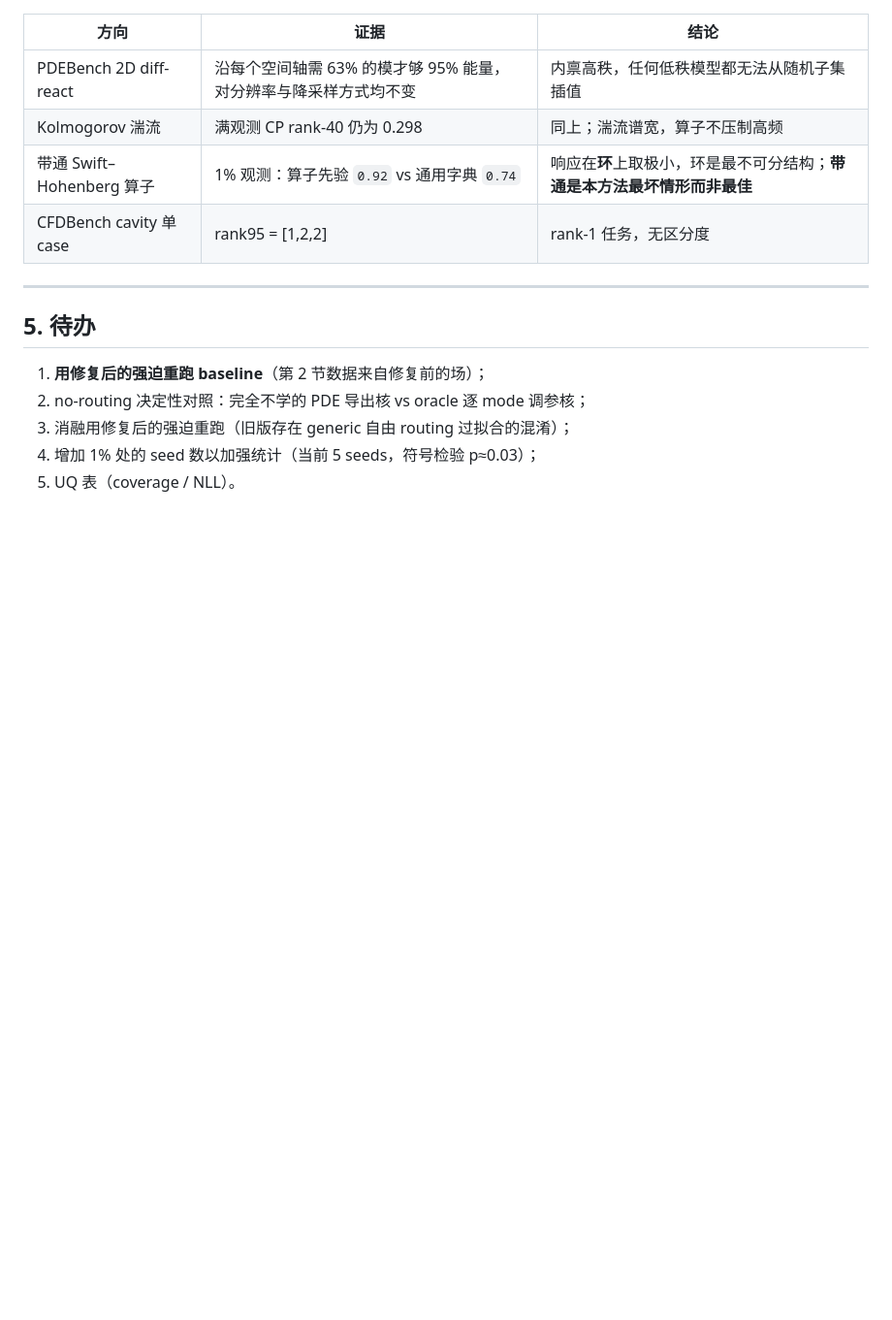
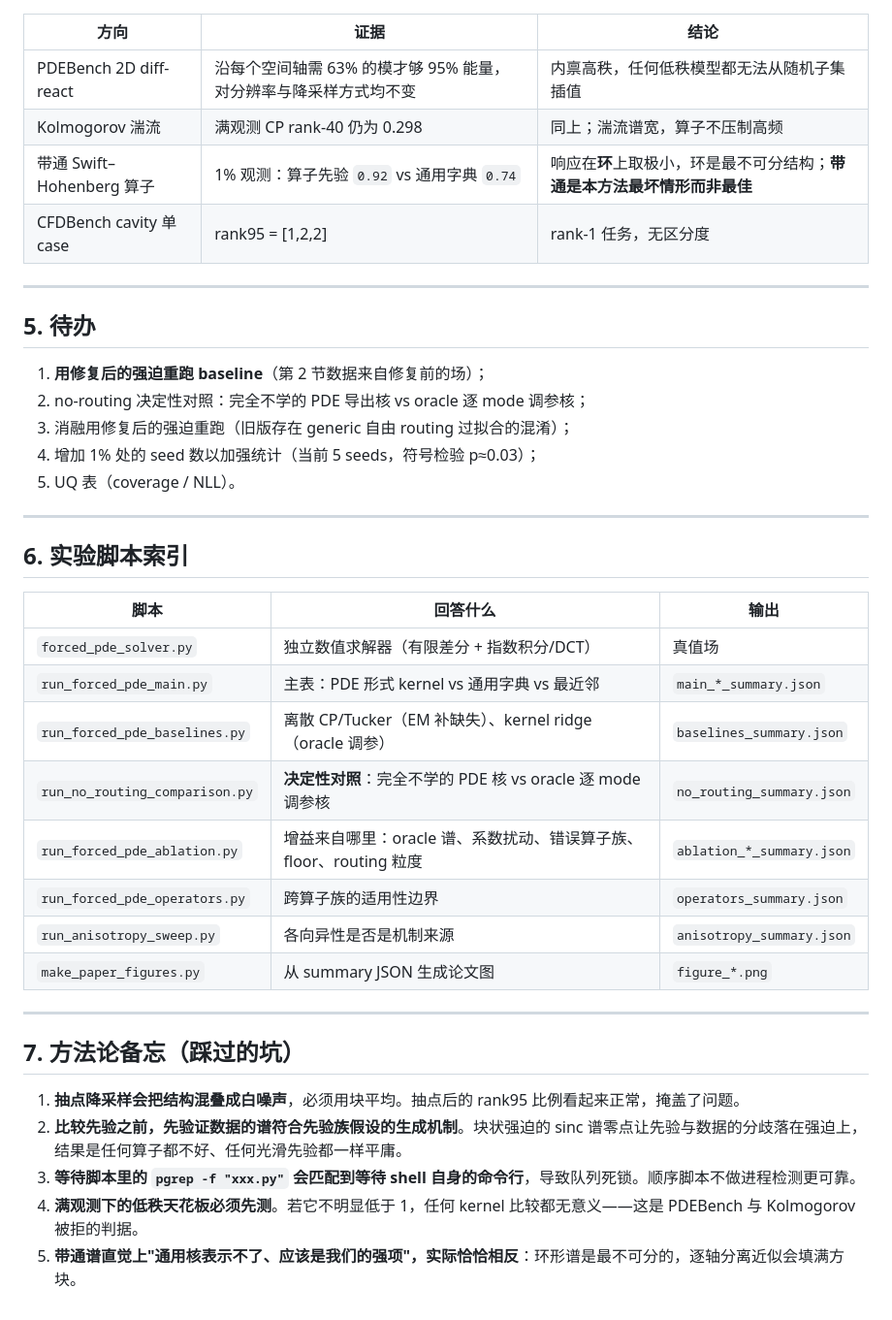
Before and after one commit to xuangu-fang/operator-spectral-funbat, a Markdown page: docs/RESULTS_LOG_ZH.md, the part around the change. Shown at 97% size. GitHub-like rendering; blank space fills up the shorter version.

Commit message:
index the experiment scripts and record the methodological traps
Five traps hit during this session, recorded so they are not hit again:
striding aliases structure into near-white noise and must be block averaging;
a prior comparison is meaningless until the data's spectrum is verified to match
the generating mechanism the prior family assumes; pgrep in a waiter matches the
waiter's own command line and deadlocks a queue; the fully observed low-rank
ceiling must be measured before any kernel comparison, since that is the
criterion that rejected two datasets; and a band-pass spectrum is the worst case
for an axis-separable method rather than the best, contrary to the obvious
intuition.

Co-Authored-By: Claude Opus 5 (1M context) <noreply@anthropic.com>

```diff
--- a/docs/RESULTS_LOG_ZH.md
+++ b/docs/RESULTS_LOG_ZH.md
@@ -81,3 +81,28 @@
 3. 消融用修复后的强迫重跑（旧版存在 generic 自由 routing 过拟合的混淆）；
 4. 增加 1% 处的 seed 数以加强统计（当前 5 seeds，符号检验 p≈0.03）；
 5. UQ 表（coverage / NLL）。
+
+---
+
+## 6. 实验脚本索引
+
+| 脚本 | 回答什么 | 输出 |
+|---|---|---|
+| `forced_pde_solver.py` | 独立数值求解器（有限差分 + 指数积分/DCT） | 真值场 |
+| `run_forced_pde_main.py` | 主表：PDE 形式 kernel vs 通用字典 vs 最近邻 | `main_*_summary.json` |
+| `run_forced_pde_baselines.py` | 离散 CP/Tucker（EM 补缺失）、kernel ridge（oracle 调参） | `baselines_summary.json` |
+| `run_no_routing_comparison.py` | **决定性对照**：完全不学的 PDE 核 vs oracle 逐 mode 调参核 | `no_routing_summary.json` |
+| `run_forced_pde_ablation.py` | 增益来自哪里：oracle 谱、系数扰动、错误算子族、floor、routing 粒度 | `ablation_*_summary.json` |
+| `run_forced_pde_operators.py` | 跨算子族的适用性边界 | `operators_summary.json` |
+| `run_anisotropy_sweep.py` | 各向异性是否是机制来源 | `anisotropy_summary.json` |
+| `make_paper_figures.py` | 从 summary JSON 生成论文图 | `figure_*.png` |
+
+---
+
+## 7. 方法论备忘（踩过的坑）
+
+1. **抽点降采样会把结构混叠成白噪声**，必须用块平均。抽点后的 rank95 比例看起来正常，掩盖了问题。
+2. **比较先验之前，先验证数据的谱符合先验族假设的生成机制**。块状强迫的 sinc 谱零点让先验与数据的分歧落在强迫上，结果是任何算子都不好、任何光滑先验都一样平庸。
+3. **等待脚本里的 `pgrep -f "xxx.py"` 会匹配到等待 shell 自身的命令行**，导致队列死锁。顺序脚本不做进程检测更可靠。
+4. **满观测下的低秩天花板必须先测**。若它不明显低于 1，任何 kernel 比较都无意义——这是 PDEBench 与 Kolmogorov 被拒的判据。
+5. **带通谱直觉上"通用核表示不了、应该是我们的强项"，实际恰恰相反**：环形谱是最不可分的，逐轴分离近似会填满方块。
```
